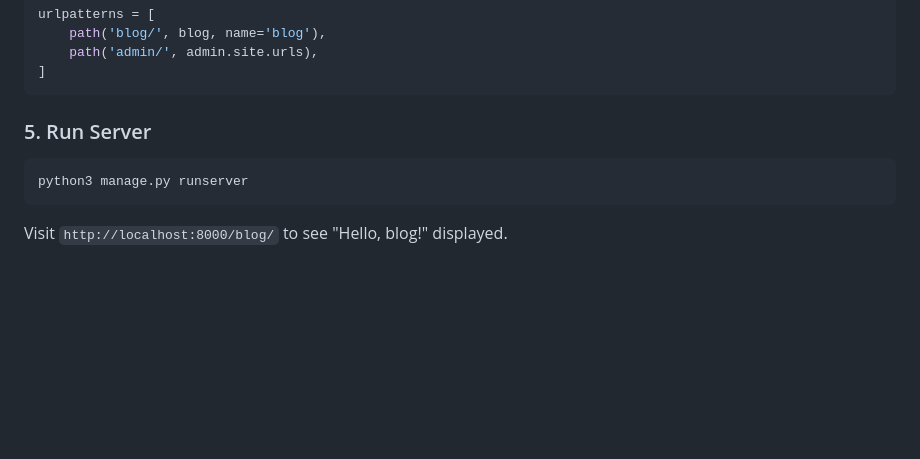
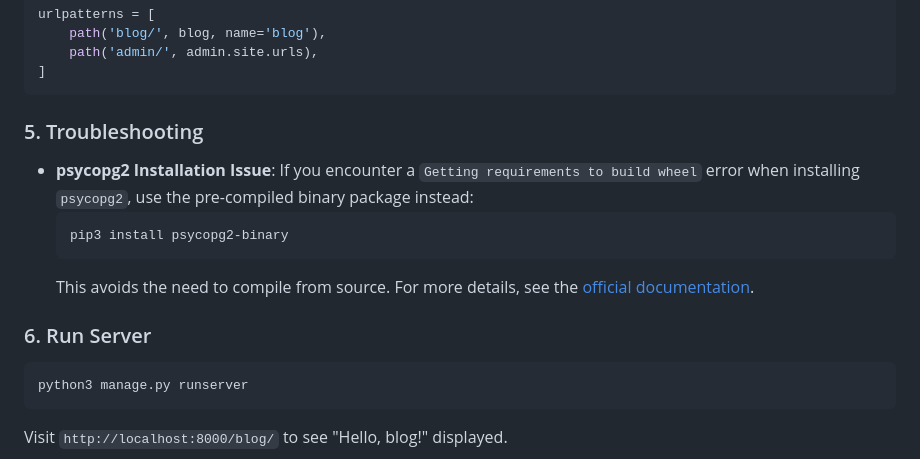
Before and after one commit to niraj-sachania/django-blog, a Markdown page: README.md, the part around the change. GitHub-like rendering; blank space fills up the shorter version.

Commit message:
docs: update troubleshooting section for psycopg2 installation issue

````diff
--- a/README.md
+++ b/README.md
@@ -68,7 +68,15 @@ urlpatterns = [
 ]
 ```
 
-### 5. Run Server
+### 5. Troubleshooting
+
+- **psycopg2 Installation Issue**: If you encounter a `Getting requirements to build wheel` error when installing `psycopg2`, use the pre-compiled binary package instead:
+  ```bash
+  pip3 install psycopg2-binary
+  ```
+  This avoids the need to compile from source. For more details, see the [official documentation](https://www.psycopg.org/docs/install.html).
+
+### 6. Run Server
 
 ```bash
 python3 manage.py runserver
````
